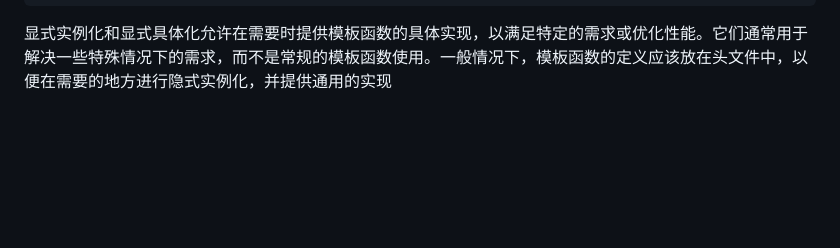
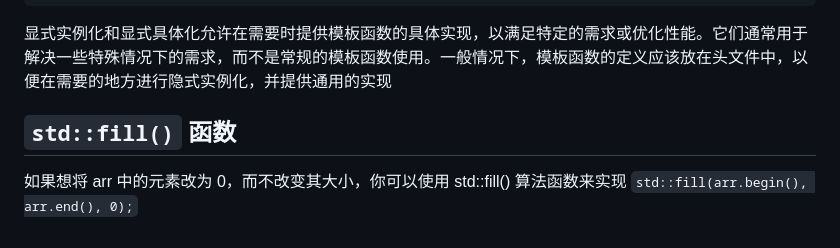
Before and after one commit to casey-li/WebServer, a Markdown page: notes/学到的知识.md, the part around the change. GitHub-like rendering; blank space fills up the shorter version.

Commit message:
新增std::fill

````diff
--- a/notes/学到的知识.md
+++ b/notes/学到的知识.md
@@ -140,3 +140,8 @@ int main() {
 }
 ```
 显式实例化和显式具体化允许在需要时提供模板函数的具体实现，以满足特定的需求或优化性能。它们通常用于解决一些特殊情况下的需求，而不是常规的模板函数使用。一般情况下，模板函数的定义应该放在头文件中，以便在需要的地方进行隐式实例化，并提供通用的实现
+
+## `std::fill()` 函数
+
+如果想将 arr 中的元素改为 0，而不改变其大小，你可以使用 std::fill() 算法函数来实现
+`std::fill(arr.begin(), arr.end(), 0);`
````
